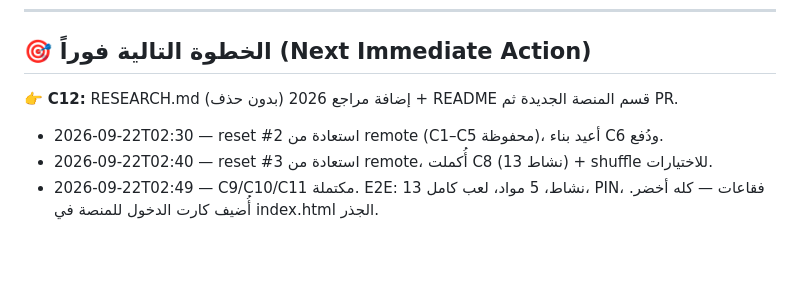
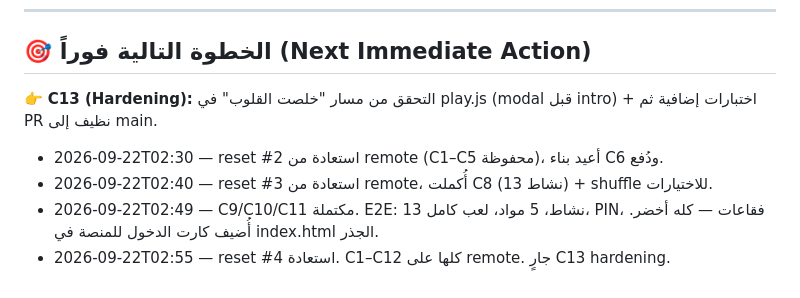
Before and after one commit to just-SsSsSsSsSsSsSsSs/RESEARCH-md-Duolingo-Rive, a Markdown page: genspark_ai_developer/PROGRESS.md, the part around the change. Drawn GitHub-style; blank space fills up the shorter version.

Commit message:
docs(progress): resume anchor after reset #4

```diff
--- a/genspark_ai_developer/PROGRESS.md
+++ b/genspark_ai_developer/PROGRESS.md
@@ -75,7 +75,8 @@ app/
 ---
 
 ## 🎯 الخطوة التالية فوراً (Next Immediate Action)
-👉 **C12:** RESEARCH.md إضافة مراجع 2026 (بدون حذف) + README قسم المنصة الجديدة ثم PR.
+👉 **C13 (Hardening):** التحقق من مسار "خلصت القلوب" في play.js (modal قبل intro) + اختبارات إضافية ثم PR نظيف إلى main.
 - 2026-09-22T02:30 — reset #2 استعادة من remote (C1–C5 محفوظة)، أعيد بناء C6 ودُفع.
 - 2026-09-22T02:40 — reset #3 استعادة من remote، أُكملت C8 (13 نشاط) + shuffle للاختيارات.
 - 2026-09-22T02:49 — C9/C10/C11 مكتملة. E2E: 13 نشاط، 5 مواد، لعب كامل، PIN، فقاعات — كله أخضر. أُضيف كارت الدخول للمنصة في index.html الجذر.
+- 2026-09-22T02:55 — reset #4 استعادة. C1–C12 كلها على remote. جارٍ C13 hardening.
```
